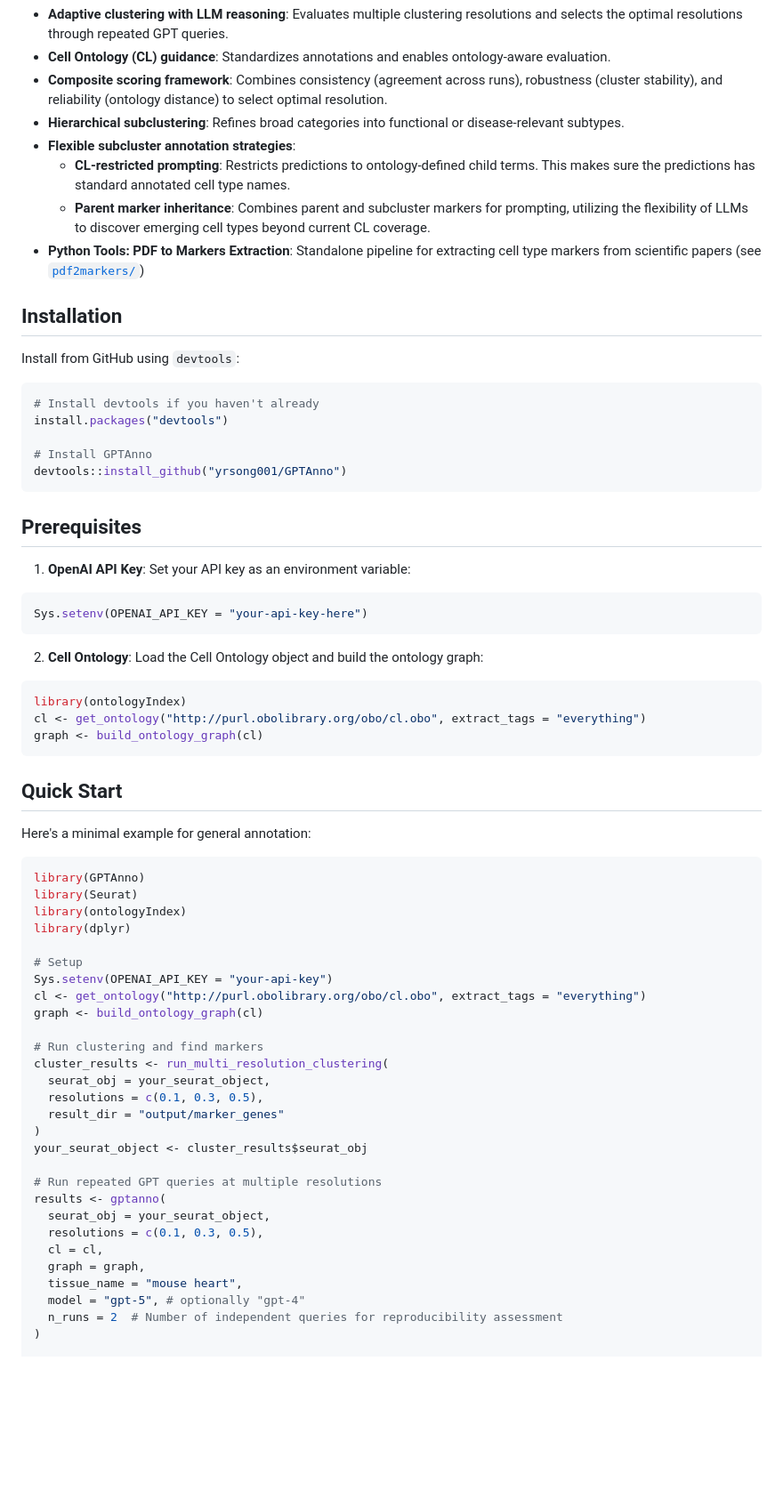
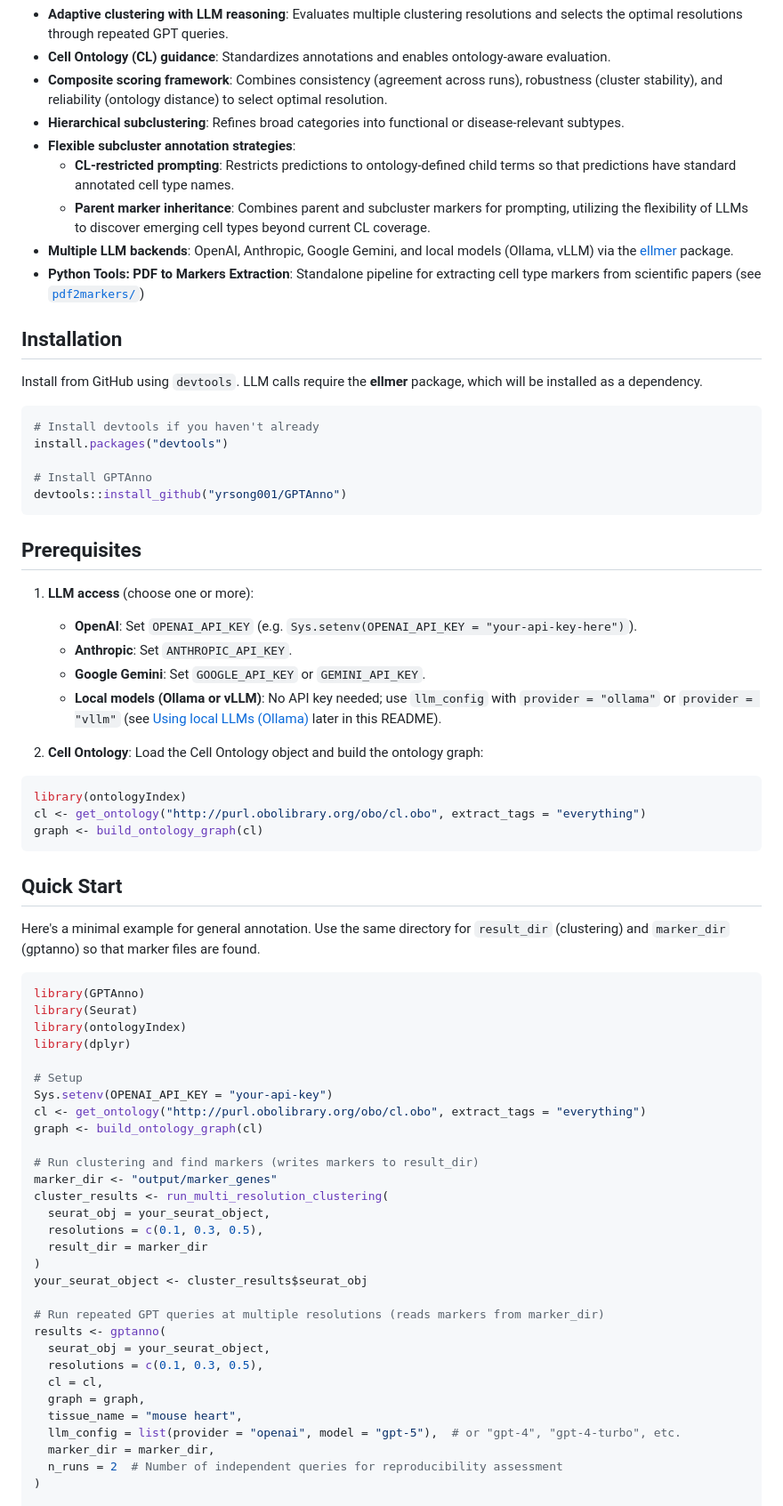
Before and after one commit to yrsong001/GPTAnno, a Markdown page: README.md, the part around one of its changes. Shown at 89% size. Drawn GitHub-style; blank space fills up the shorter version.

````diff
--- a/README.md
+++ b/README.md
@@ -14,13 +14,14 @@
 - **Composite scoring framework**: Combines consistency (agreement across runs), robustness (cluster stability), and reliability (ontology distance) to select optimal resolution.
 - **Hierarchical subclustering**: Refines broad categories into functional or disease-relevant subtypes.
 - **Flexible subcluster annotation strategies**:
-  - **CL-restricted prompting**: Restricts predictions to ontology-defined child terms. This makes sure the predictions has standard annotated cell type names.
+  - **CL-restricted prompting**: Restricts predictions to ontology-defined child terms so that predictions have standard annotated cell type names.
   - **Parent marker inheritance**: Combines parent and subcluster markers for prompting, utilizing the flexibility of LLMs to discover emerging cell types beyond current CL coverage.
+- **Multiple LLM backends**: OpenAI, Anthropic, Google Gemini, and local models (Ollama, vLLM) via the [ellmer](https://github.com/ropensci/ellmer) package.
 - **Python Tools: PDF to Markers Extraction**: Standalone pipeline for extracting cell type markers from scientific papers (see [`pdf2markers/`](pdf2markers/))
 
 ## Installation
 
-Install from GitHub using `devtools`:
+Install from GitHub using `devtools`. LLM calls require the **ellmer** package, which will be installed as a dependency.
 
 ```r
 # Install devtools if you haven't already
@@ -32,11 +33,11 @@ devtools::install_github("yrsong001/GPTAnno")
 
 ## Prerequisites
 
-1. **OpenAI API Key**: Set your API key as an environment variable:
-
-```r
-Sys.setenv(OPENAI_API_KEY = "your-api-key-here")
-```
+1. **LLM access** (choose one or more):
+   - **OpenAI**: Set `OPENAI_API_KEY` (e.g. `Sys.setenv(OPENAI_API_KEY = "your-api-key-here")`).
+   - **Anthropic**: Set `ANTHROPIC_API_KEY`.
+   - **Google Gemini**: Set `GOOGLE_API_KEY` or `GEMINI_API_KEY`.
+   - **Local models (Ollama or vLLM)**: No API key needed; use `llm_config` with `provider = "ollama"` or `provider = "vllm"` (see [Using local LLMs (Ollama)](#using-local-llms-ollama) later in this README).
 
 2. **Cell Ontology**: Load the Cell Ontology object and build the ontology graph:
 
@@ -48,7 +49,7 @@ graph <- build_ontology_graph(cl)
 
 ## Quick Start
 
-Here's a minimal example for general annotation:
+Here's a minimal example for general annotation. Use the same directory for `result_dir` (clustering) and `marker_dir` (gptanno) so that marker files are found.
 
 ```r
 library(GPTAnno)
@@ -61,22 +62,24 @@ Sys.setenv(OPENAI_API_KEY = "your-api-key")
 cl <- get_ontology("http://purl.obolibrary.org/obo/cl.obo", extract_tags = "everything")
 graph <- build_ontology_graph(cl)
 
-# Run clustering and find markers
+# Run clustering and find markers (writes markers to result_dir)
+marker_dir <- "output/marker_genes"
 cluster_results <- run_multi_resolution_clustering(
   seurat_obj = your_seurat_object,
   resolutions = c(0.1, 0.3, 0.5),
-  result_dir = "output/marker_genes"
+  result_dir = marker_dir
 )
 your_seurat_object <- cluster_results$seurat_obj
 
-# Run repeated GPT queries at multiple resolutions
+# Run repeated GPT queries at multiple resolutions (reads markers from marker_dir)
 results <- gptanno(
   seurat_obj = your_seurat_object,
   resolutions = c(0.1, 0.3, 0.5),
   cl = cl,
   graph = graph,
   tissue_name = "mouse heart",
-  model = "gpt-5", # optionally "gpt-4"
+  llm_config = list(provider = "openai", model = "gpt-5"),  # or "gpt-4", "gpt-4-turbo", etc.
+  marker_dir = marker_dir,
   n_runs = 2  # Number of independent queries for reproducibility assessment
 )
 
````
Also changed, not shown: other parts of README.md (+85 -11 lines).
